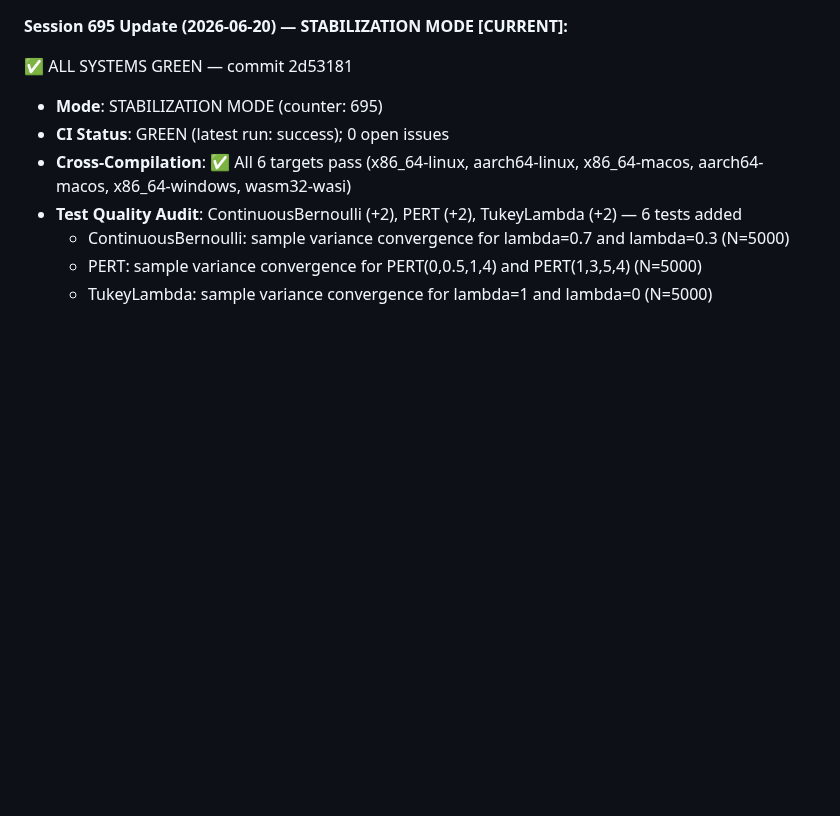
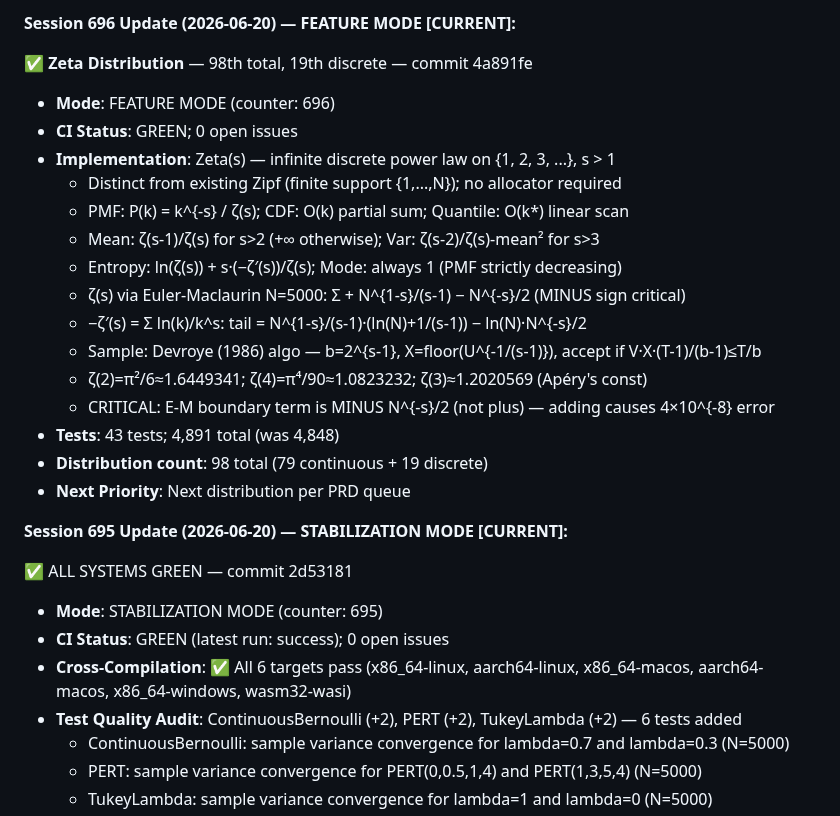
Before and after one commit to yusa-imit/zuda, a Markdown page: .claude/memory/project-context.md, the part around the change. GitHub-like rendering; blank space fills up the shorter version.

Commit message:
chore: update session memory
Co-Authored-By: Claude <noreply@anthropic.com>

```diff
--- a/.claude/memory/project-context.md
+++ b/.claude/memory/project-context.md
@@ -1,3 +1,22 @@
+**Session 696 Update (2026-06-20) — FEATURE MODE [CURRENT]:**
+
+✅ **Zeta Distribution** — 98th total, 19th discrete — commit 4a891fe
+- **Mode**: FEATURE MODE (counter: 696)
+- **CI Status**: GREEN; 0 open issues
+- **Implementation**: Zeta(s) — infinite discrete power law on {1, 2, 3, ...}, s > 1
+  * Distinct from existing Zipf (finite support {1,...,N}); no allocator required
+  * PMF: P(k) = k^{-s} / ζ(s); CDF: O(k) partial sum; Quantile: O(k*) linear scan
+  * Mean: ζ(s-1)/ζ(s) for s>2 (+∞ otherwise); Var: ζ(s-2)/ζ(s)-mean² for s>3
+  * Entropy: ln(ζ(s)) + s·(−ζ′(s))/ζ(s); Mode: always 1 (PMF strictly decreasing)
+  * ζ(s) via Euler-Maclaurin N=5000: Σ + N^{1-s}/(s-1) − N^{-s}/2 (MINUS sign critical)
+  * −ζ′(s) = Σ ln(k)/k^s: tail = N^{1-s}/(s-1)·(ln(N)+1/(s-1)) − ln(N)·N^{-s}/2
+  * Sample: Devroye (1986) algo — b=2^{s-1}, X=floor(U^{-1/(s-1)}), accept if V·X·(T-1)/(b-1)≤T/b
+  * ζ(2)=π²/6≈1.6449341; ζ(4)=π⁴/90≈1.0823232; ζ(3)≈1.2020569 (Apéry's const)
+  * CRITICAL: E-M boundary term is MINUS N^{-s}/2 (not plus) — adding causes 4×10^{-8} error
+- **Tests**: 43 tests; 4,891 total (was 4,848)
+- **Distribution count**: 98 total (79 continuous + 19 discrete)
+- **Next Priority**: Next distribution per PRD queue
+
 **Session 695 Update (2026-06-20) — STABILIZATION MODE [CURRENT]:**
 
 ✅ ALL SYSTEMS GREEN — commit 2d53181
```
